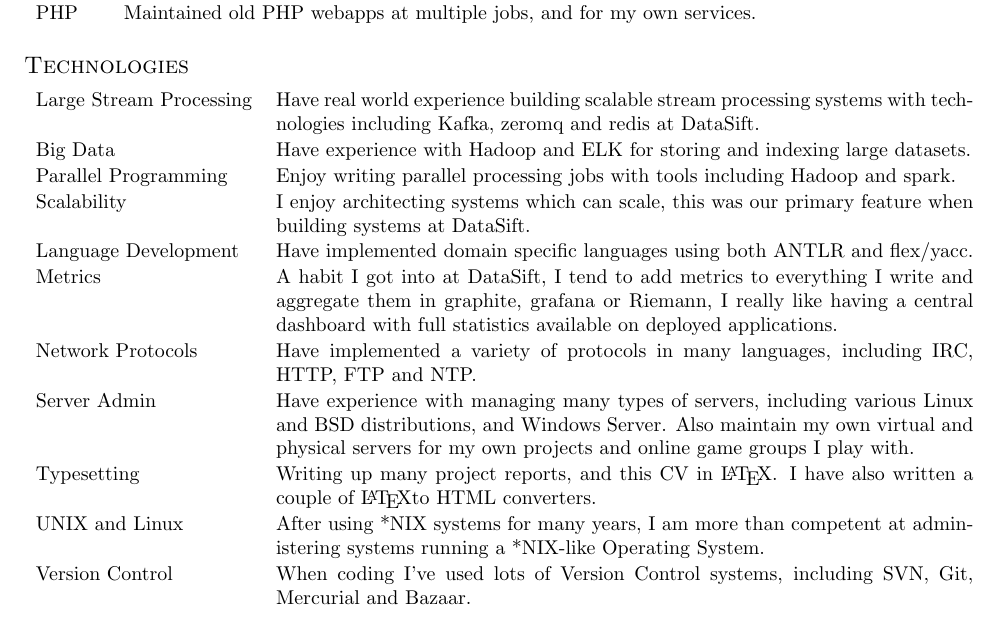
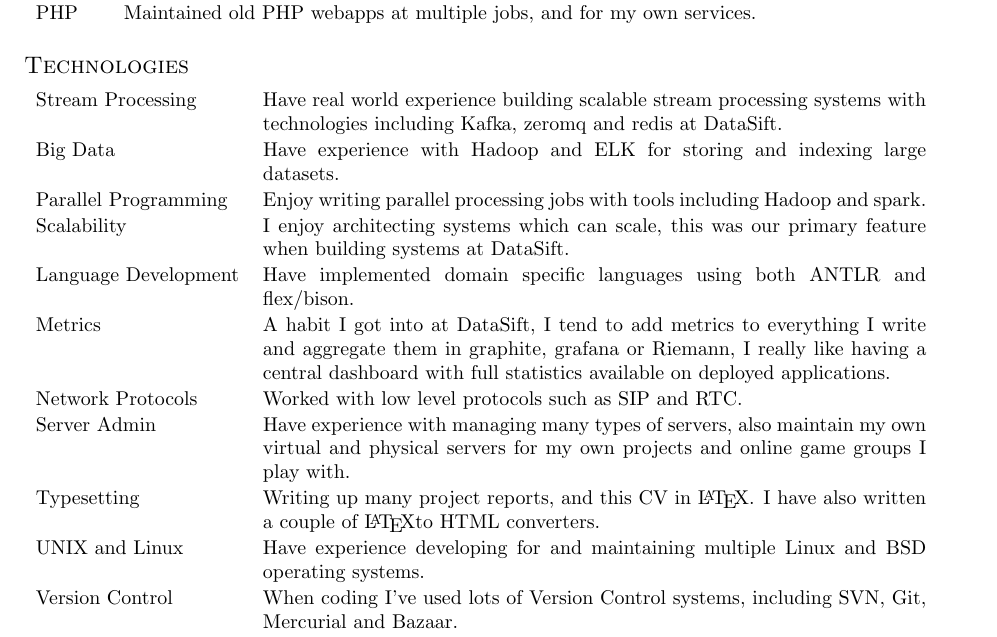
Before and after one commit to andimiller/blog, a LaTeX CV (cv.tex): part of page 1 of 2, cut so that both start at the same text. Compiled offline with pdfLaTeX.

Commit message:
reword some things, rejig front page a bit

```diff
--- a/cv.tex
+++ b/cv.tex
@@ -14,7 +14,7 @@
 \documentclass[a4paper]{article}
 
 \usepackage{hyperref}
-\usepackage{geometry}
+\usepackage[bottom=5em]{geometry}
 
 % Comment the following lines to use the default Computer Modern font
 % instead of the Palatino font provided by the mathpazo package.
@@ -140,17 +140,17 @@
 \end{tabular}
 
 \subsection*{Technologies}
-\begin{tabular}{ l p{12.3cm} }
-Large Stream Processing & Have real world experience building scalable stream processing systems with technologies including Kafka, zeromq and redis at DataSift.\\
+\begin{tabular}{ l p{11.7cm} }
+Stream Processing & Have real world experience building scalable stream processing systems with technologies including Kafka, zeromq and redis at DataSift.\\
 Big Data & Have experience with Hadoop and ELK for storing and indexing large datasets.\\
 Parallel Programming & Enjoy writing parallel processing jobs with tools including Hadoop and spark.\\
 Scalability & I enjoy architecting systems which can scale, this was our primary feature when building systems at DataSift.\\
-Language Development & Have implemented domain specific languages using both ANTLR and flex/yacc.\\
+Language Development & Have implemented domain specific languages using both ANTLR and flex/bison.\\
 Metrics & A habit I got into at DataSift, I tend to add metrics to everything I write and aggregate them in graphite, grafana or Riemann, I really like having a central dashboard with full statistics available on deployed applications.\\
-Network Protocols & Have implemented a variety of protocols in many languages, including IRC, HTTP, FTP and NTP.\\
-Server Admin & Have experience with managing many types of servers, including various Linux and BSD distributions, and Windows Server. Also maintain my own virtual and physical servers for my own projects and online game groups I play with.\\
+Network Protocols & Worked with low level protocols such as SIP and RTC.\\
+Server Admin & Have experience with managing many types of servers, also maintain my own virtual and physical servers for my own projects and online game groups I play with.\\
 Typesetting & Writing up many project reports, and this CV in \LaTeX. I have also written a couple of \LaTeX to HTML converters.\\
-UNIX and Linux & After using *NIX systems for many years, I am more than competent at administering systems running a *NIX-like Operating System.\\
+UNIX and Linux & Have experience developing for and maintaining multiple Linux and BSD operating systems.\\
 Version Control & When coding I've used lots of Version Control systems, including SVN, Git, Mercurial and Bazaar.\\
 Virtualization & I maintain a set of Virtual Machines for testing personal projects, and have experience administering KVM and OpenVZ clusters.\\
 Web Development & I run multiple websites in my spare time, and am familiar with modern web development practices including HTML5, CSS, Websockets and Scala.js.\\
```
Also changed, not shown: cv.pdf.
